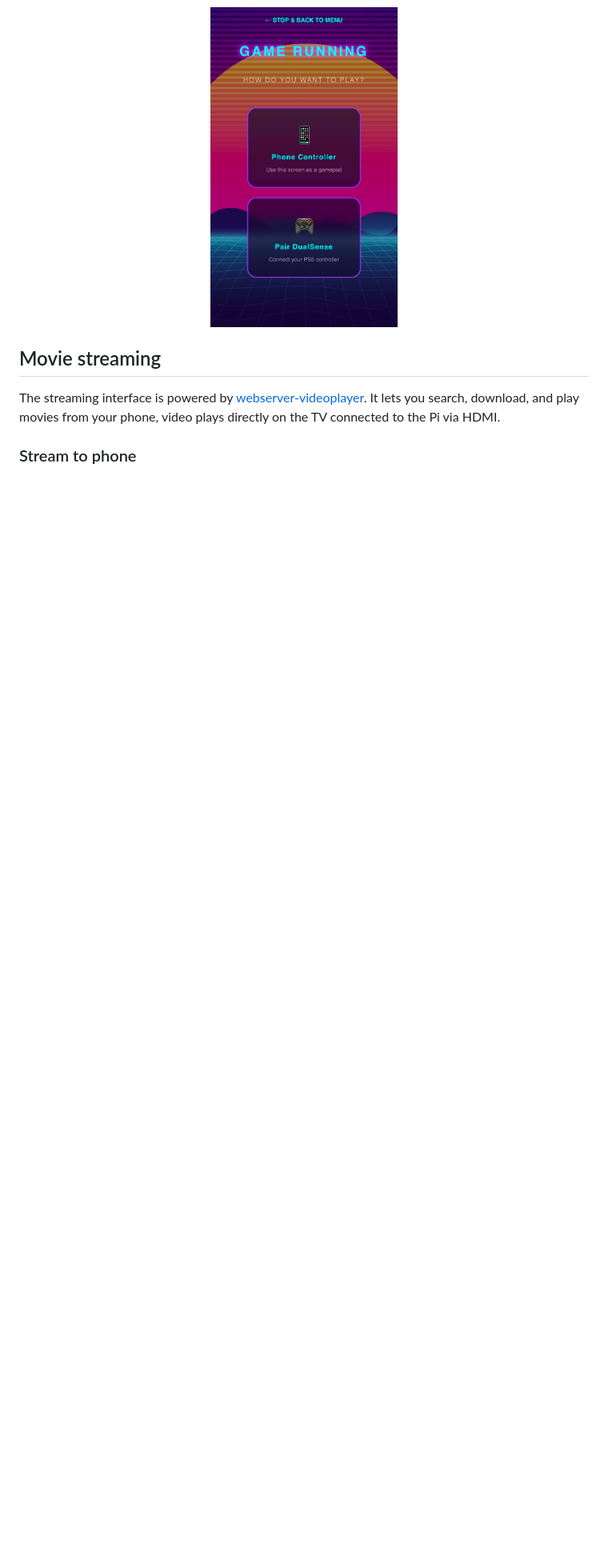
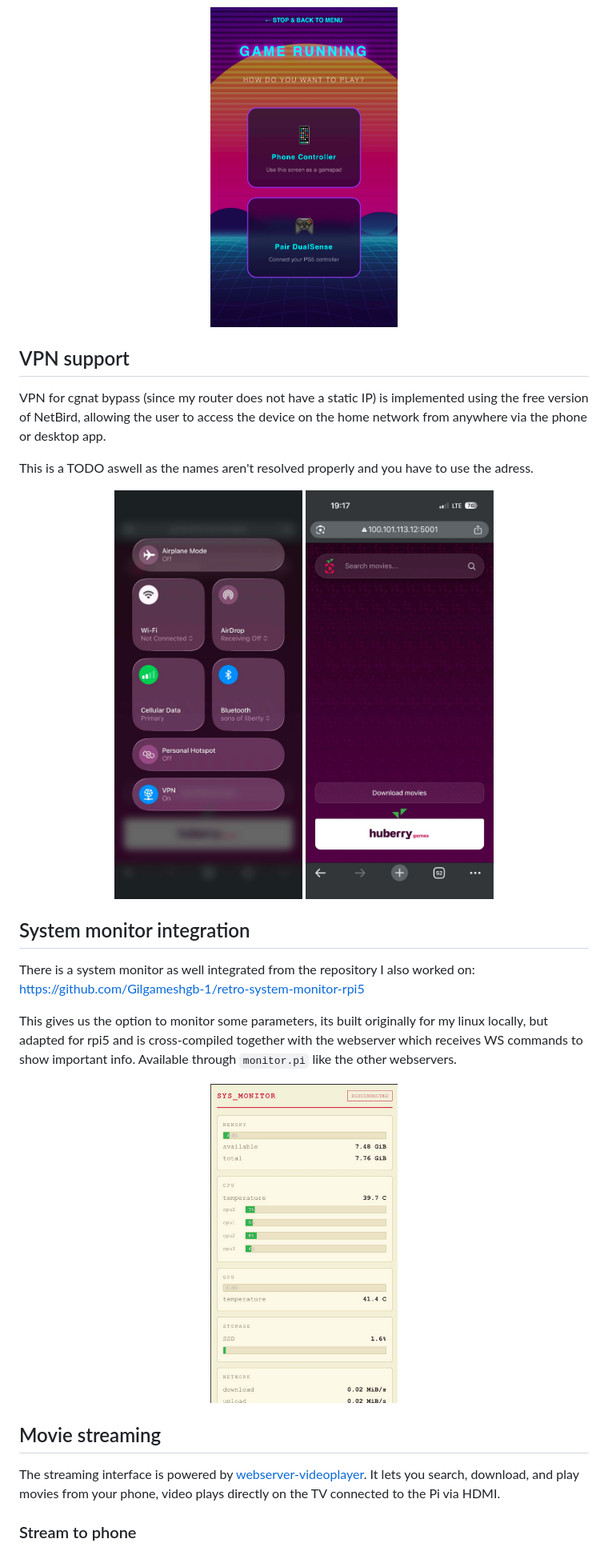
Before and after one commit to Gilgameshgb-1/yocto-retro-streaming-distro, a Markdown page: README.md, the part around the change. Shown at 80% size. Drawn GitHub-style; blank space fills up the shorter version.

Commit message:
an update to the readme.md

```diff
--- a/README.md
+++ b/README.md
@@ -49,6 +49,26 @@ You have the option when playing emulator games to instead of the physical contr
  <img src="readme-assets/ControllerSelection.png" width="33%">
 </p>
 
+## VPN support
+VPN for cgnat bypass (since my router does not have a static IP) is implemented using the free version of NetBird, allowing the user to access the device on the home network from anywhere via the phone or desktop app.
+
+This is a TODO aswell as the names aren't resolved properly and you have to use the adress.
+
+<p align="center">
+<img src="readme-assets/VPN.jpeg" width="33%" />
+<img src="readme-assets/VPN2.jpeg" width="33%">
+ </p>
+
+## System monitor integration
+
+There is a system monitor as well integrated from the repository I also worked on: https://github.com/Gilgameshgb-1/retro-system-monitor-rpi5
+
+This gives us the option to monitor some parameters, its built originally for my linux locally, but adapted for rpi5 and is cross-compiled together with the webserver which receives WS commands to show important info. Available through `monitor.pi` like the other webservers.
+
+<p align="center">
+<img src="readme-assets/systemmonitor.png" width="33%" />
+ </p>
+
 ## Movie streaming
 
 The streaming interface is powered by [webserver-videoplayer](https://github.com/Gilgameshgb-1/webserver-videoplayer). It lets you search, download, and play movies from your phone, video plays directly on the TV connected to the Pi via HDMI.
```
